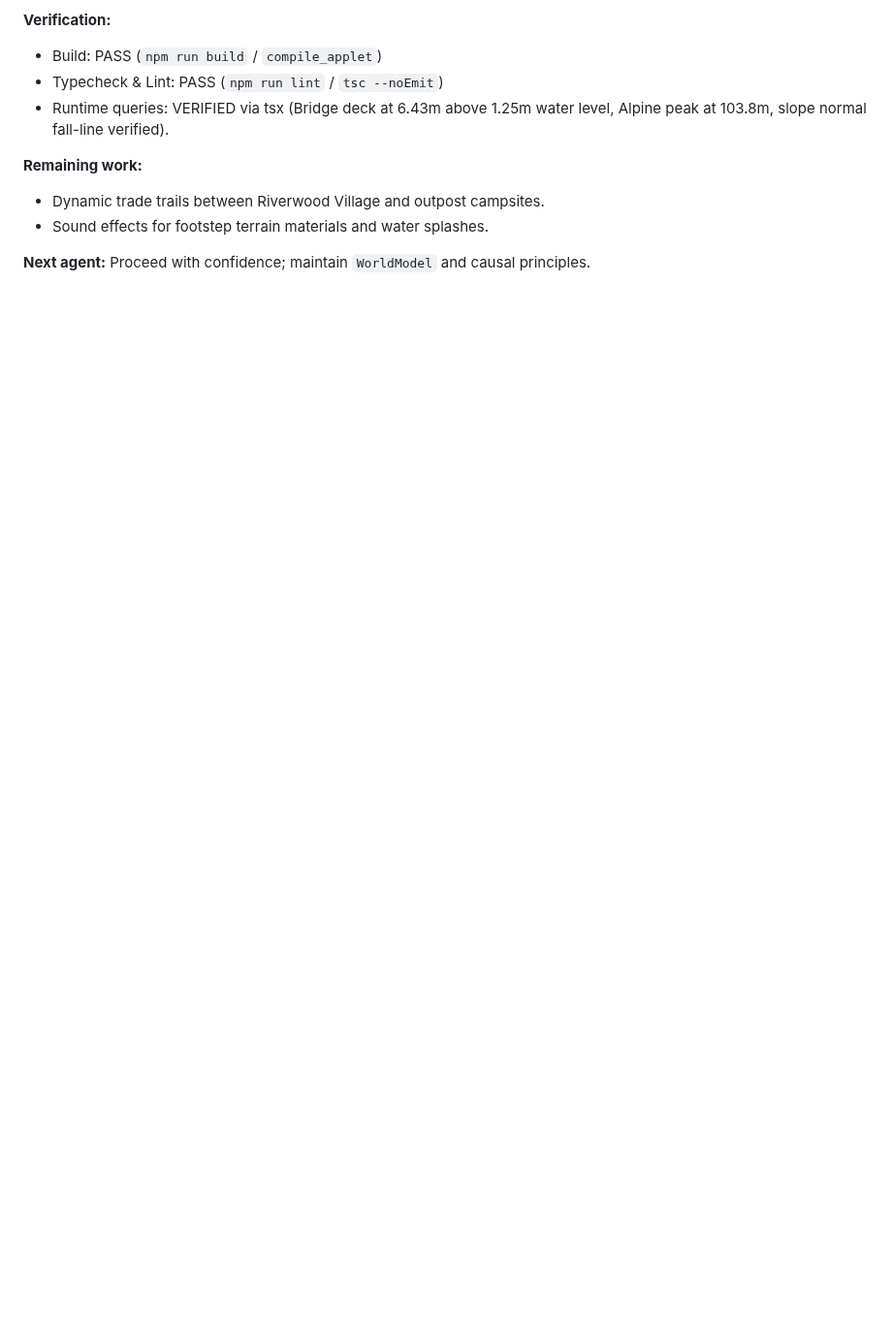
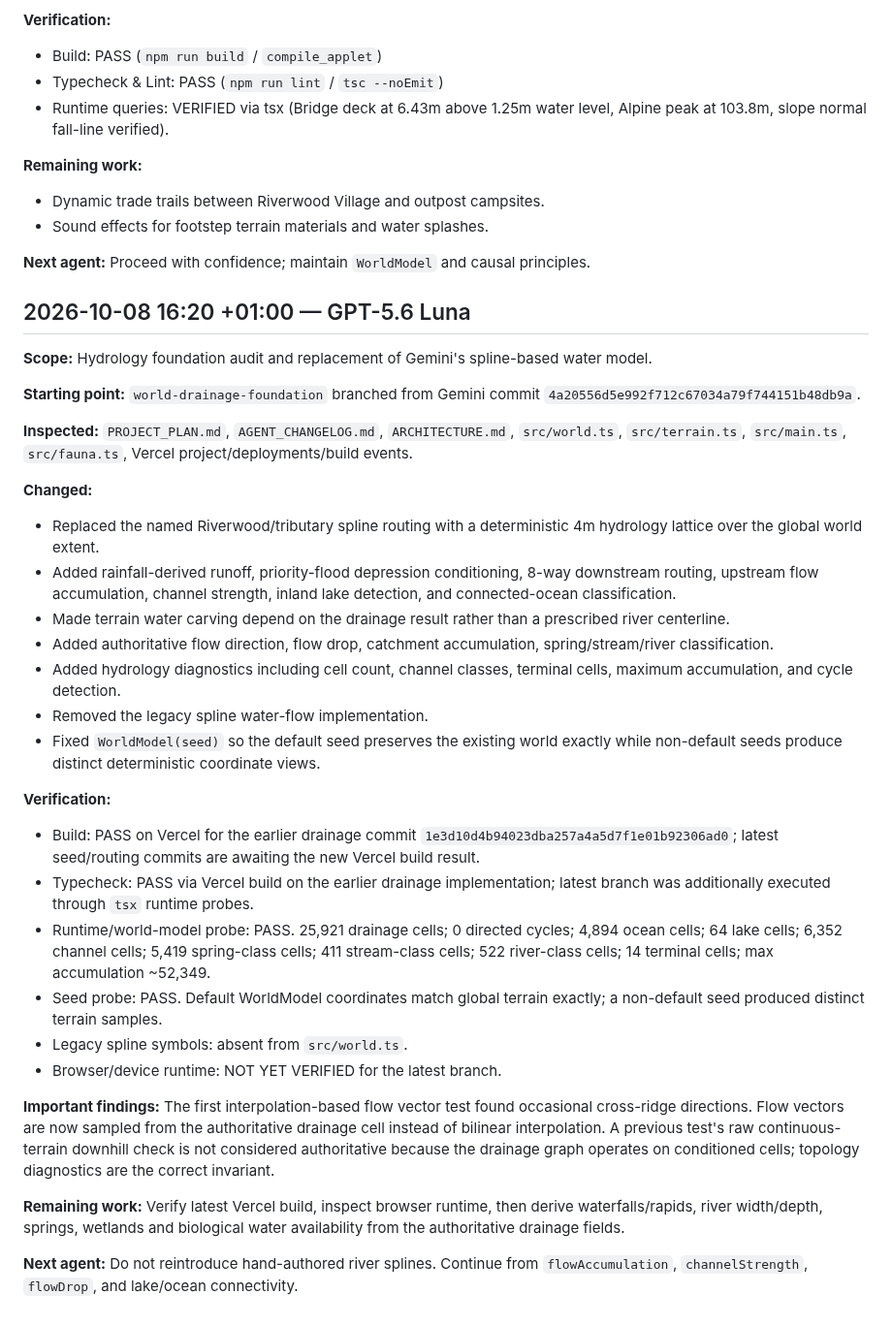
Before and after one commit to Flames1720/my-new-repo, a Markdown page: AGENT_CHANGELOG.md, the part around the change. Shown at 97% size. Rendered like a GitHub page; blank space fills up the shorter version.

Commit message:
docs: record deterministic drainage foundation audit

```diff
--- a/AGENT_CHANGELOG.md
+++ b/AGENT_CHANGELOG.md
@@ -207,3 +207,35 @@ This is the chronological handoff record for meaningful AI-agent work. It comple
 - Sound effects for footstep terrain materials and water splashes.
 
 **Next agent:** Proceed with confidence; maintain `WorldModel` and causal principles.
+
+
+## 2026-10-08 16:20 +01:00 — GPT-5.6 Luna
+
+**Scope:** Hydrology foundation audit and replacement of Gemini's spline-based water model.
+
+**Starting point:** `world-drainage-foundation` branched from Gemini commit `4a20556d5e992f712c67034a79f744151b48db9a`.
+
+**Inspected:** `PROJECT_PLAN.md`, `AGENT_CHANGELOG.md`, `ARCHITECTURE.md`, `src/world.ts`, `src/terrain.ts`, `src/main.ts`, `src/fauna.ts`, Vercel project/deployments/build events.
+
+**Changed:**
+- Replaced the named Riverwood/tributary spline routing with a deterministic 4m hydrology lattice over the global world extent.
+- Added rainfall-derived runoff, priority-flood depression conditioning, 8-way downstream routing, upstream flow accumulation, channel strength, inland lake detection, and connected-ocean classification.
+- Made terrain water carving depend on the drainage result rather than a prescribed river centerline.
+- Added authoritative flow direction, flow drop, catchment accumulation, spring/stream/river classification.
+- Added hydrology diagnostics including cell count, channel classes, terminal cells, maximum accumulation, and cycle detection.
+- Removed the legacy spline water-flow implementation.
+- Fixed `WorldModel(seed)` so the default seed preserves the existing world exactly while non-default seeds produce distinct deterministic coordinate views.
+
+**Verification:**
+- Build: PASS on Vercel for the earlier drainage commit `1e3d10d4b94023dba257a4a5d7f1e01b92306ad0`; latest seed/routing commits are awaiting the new Vercel build result.
+- Typecheck: PASS via Vercel build on the earlier drainage implementation; latest branch was additionally executed through `tsx` runtime probes.
+- Runtime/world-model probe: PASS. 25,921 drainage cells; 0 directed cycles; 4,894 ocean cells; 64 lake cells; 6,352 channel cells; 5,419 spring-class cells; 411 stream-class cells; 522 river-class cells; 14 terminal cells; max accumulation ~52,349.
+- Seed probe: PASS. Default WorldModel coordinates match global terrain exactly; a non-default seed produced distinct terrain samples.
+- Legacy spline symbols: absent from `src/world.ts`.
+- Browser/device runtime: NOT YET VERIFIED for the latest branch.
+
+**Important findings:** The first interpolation-based flow vector test found occasional cross-ridge directions. Flow vectors are now sampled from the authoritative drainage cell instead of bilinear interpolation. A previous test's raw continuous-terrain downhill check is not considered authoritative because the drainage graph operates on conditioned cells; topology diagnostics are the correct invariant.
+
+**Remaining work:** Verify latest Vercel build, inspect browser runtime, then derive waterfalls/rapids, river width/depth, springs, wetlands and biological water availability from the authoritative drainage fields.
+
+**Next agent:** Do not reintroduce hand-authored river splines. Continue from `flowAccumulation`, `channelStrength`, `flowDrop`, and lake/ocean connectivity.
```
